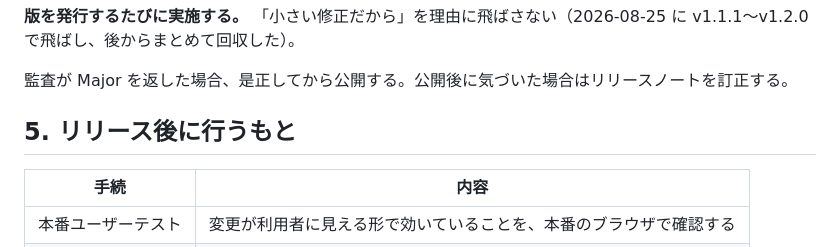
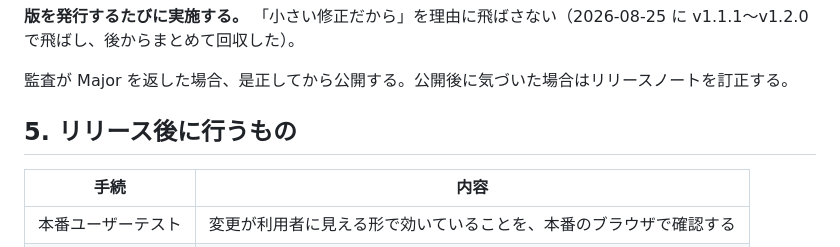
Before and after one commit to rictaworks/questboard, a Markdown page: DOCS/RELEASE.md, the part around the change. Rendered like a GitHub page.

Commit message:
[修正] 見出しの誤字を直す

```diff
--- a/DOCS/RELEASE.md
+++ b/DOCS/RELEASE.md
@@ -57,7 +57,7 @@ Release を発行する前に、次を実施する。
 
 監査が Major を返した場合、是正してから公開する。公開後に気づいた場合はリリースノートを訂正する。
 
-## 5. リリース後に行うもと
+## 5. リリース後に行うもの
 
 | 手続 | 内容 |
 |---|---|
```
